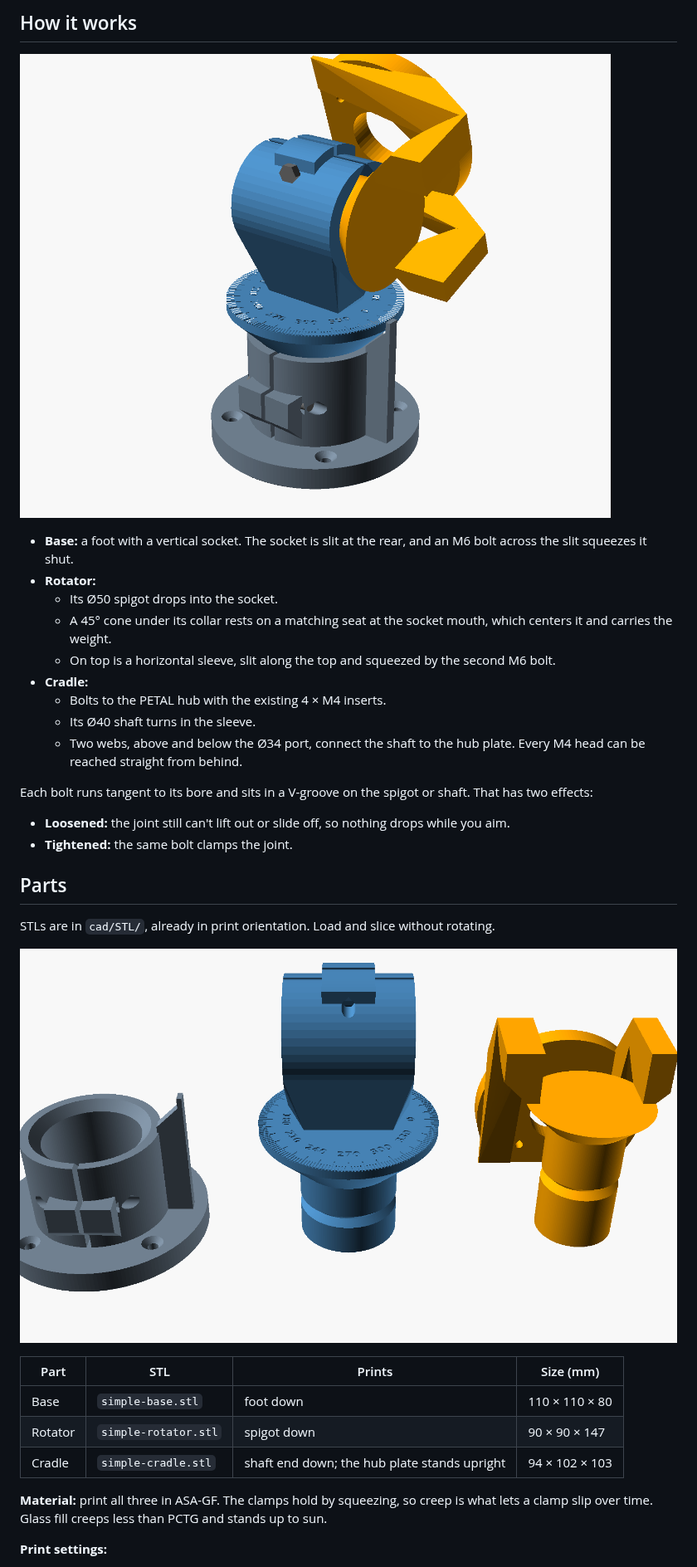
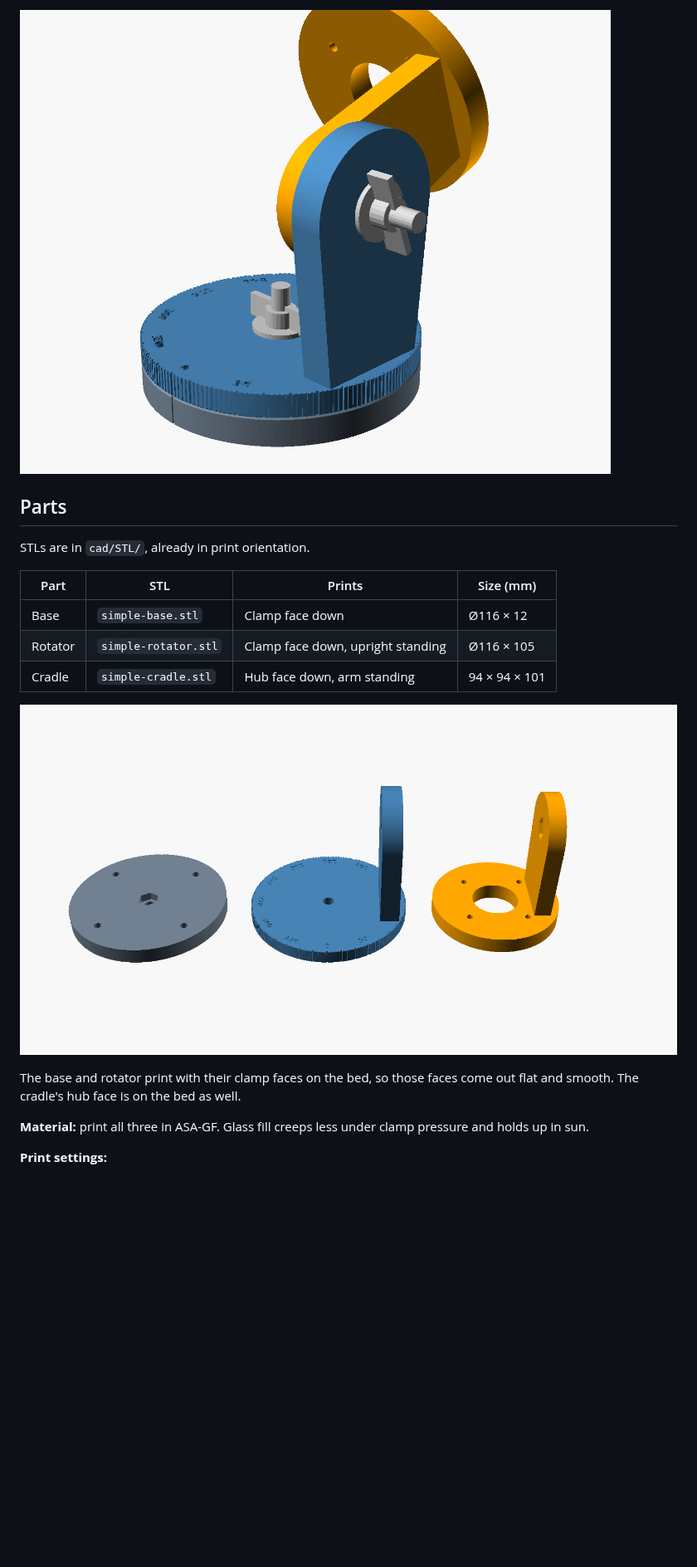
Before and after one commit to xattribution/petal-dish, a Markdown page: docs/SIMPLE-MOUNT.md, the part around one of its changes. Shown at 83% size. Rendered like a GitHub page; pictures changed too: docs/simple-mount-clamps.png, docs/simple-mount-print.png; blank space fills up the shorter version.

```diff
--- a/docs/SIMPLE-MOUNT.md
+++ b/docs/SIMPLE-MOUNT.md
@@ -15,35 +15,20 @@ Three printed parts and two clamp bolts. Loosen a bolt, aim, tighten it again. T
 
-## How it works
-
-![Both clamps, seen from the rear](simple-mount-clamps.png)
-
-- **Base:** a foot with a vertical socket. The socket is slit at the rear, and an M6 bolt across the slit squeezes it shut.
-- **Rotator:**
-  - Its Ø50 spigot drops into the socket.
-  - A 45° cone under its collar rests on a matching seat at the socket mouth, which centers it and carries the weight.
-  - On top is a horizontal sleeve, slit along the top and squeezed by the second M6 bolt.
-- **Cradle:**
-  - Bolts to the PETAL hub with the existing 4 × M4 inserts.
-  - Its Ø40 shaft turns in the sleeve.
-  - Two webs, above and below the Ø34 port, connect the shaft to the hub plate. Every M4 head can be reached straight from behind.
-
-Each bolt runs tangent to its bore and sits in a V-groove on the spigot or shaft. That has two effects:
-
-- **Loosened:** the joint still can't lift out or slide off, so nothing drops while you aim.
-- **Tightened:** the same bolt clamps the joint.
+![Both clamps without the dish](simple-mount-clamps.png)
 
 ## Parts
 
-STLs are in `cad/STL/`, already in print orientation. Load and slice without rotating.
+STLs are in `cad/STL/`, already in print orientation.
+
+| Part | STL | Prints | Size (mm) |
+|---|---|---|---|
+| Base | `simple-base.stl` | Clamp face down | Ø116 × 12 |
+| Rotator | `simple-rotator.stl` | Clamp face down, upright standing | Ø116 × 105 |
+| Cradle | `simple-cradle.stl` | Hub face down, arm standing | 94 × 94 × 101 |
 
 ![Print orientation](simple-mount-print.png)
 
-| Part | STL | Prints | Size (mm) |
-|---|---|---|---|
-| Base | `simple-base.stl` | foot down | 110 × 110 × 80 |
-| Rotator | `simple-rotator.stl` | spigot down | 90 × 90 × 147 |
-| Cradle | `simple-cradle.stl` | shaft end down; the hub plate stands upright | 94 × 102 × 103 |
+The base and rotator print with their clamp faces on the bed, so those faces come out flat and smooth. The cradle's hub face is on the bed as well.
 
-**Material:** print all three in ASA-GF. The clamps hold by squeezing, so creep is what lets a clamp slip over time. Glass fill creeps less than PCTG and stands up to sun.
+**Material:** print all three in ASA-GF. Glass fill creeps less under clamp pressure and holds up in sun.
 
 **Print settings:**
```
Also changed, not shown: other parts of docs/SIMPLE-MOUNT.md (+48 -61 lines), README.md (+1 -1 lines), docs/simple-mount.png, 5 other files.
